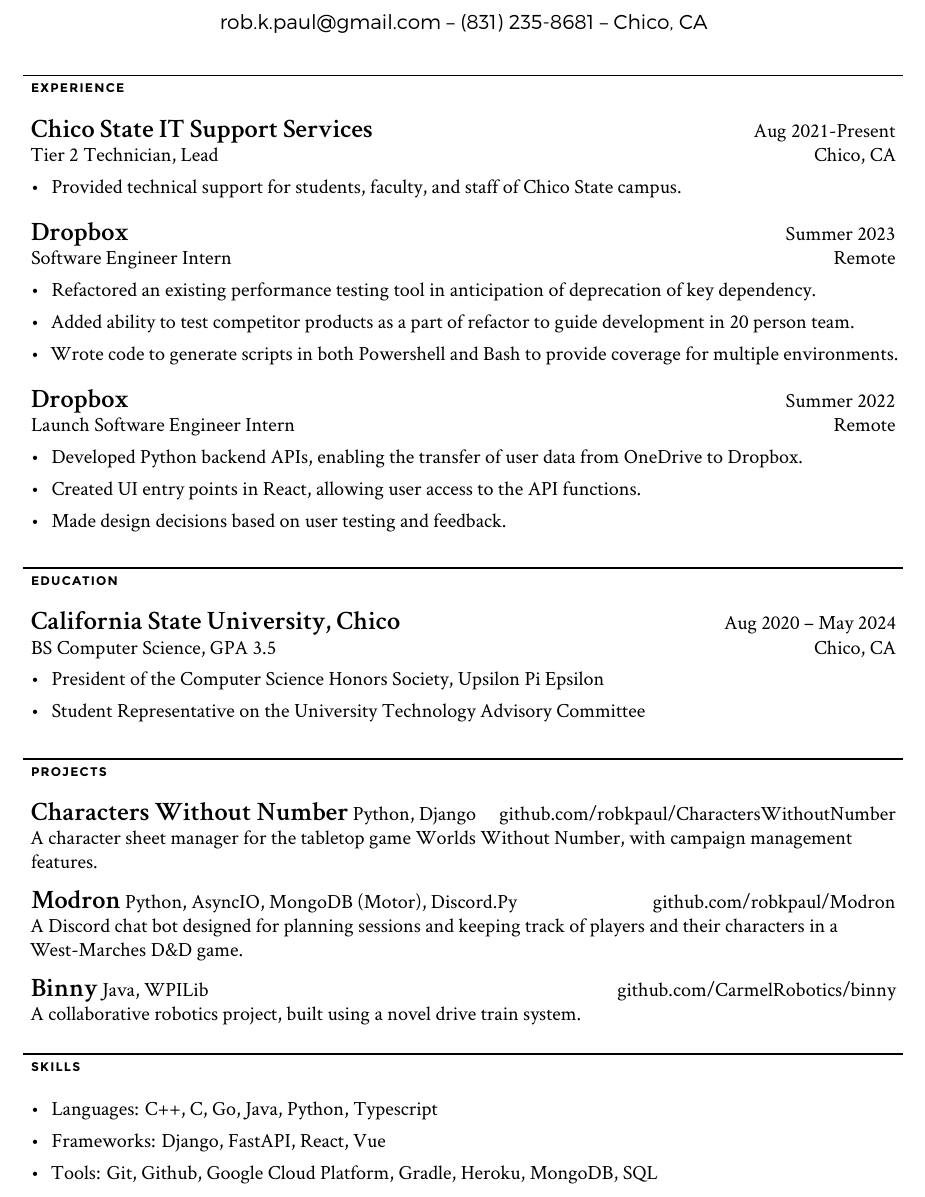
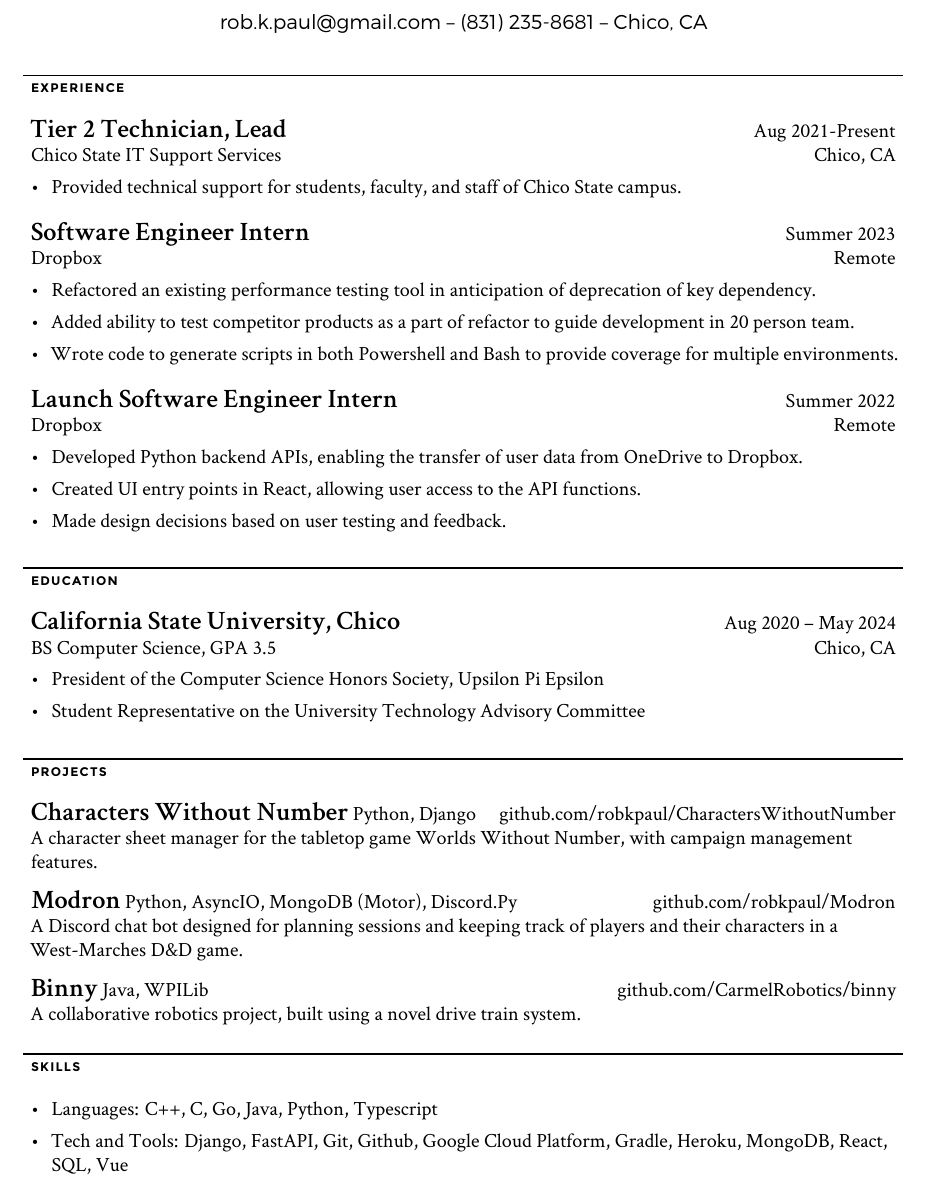
Before and after one commit to rp50/LaTex-Resume, a LaTeX CV (resume.tex): part of the page, cut so that both start at the same text. Compiled offline with XeLaTeX.

Commit message:
Switch headers

```diff
--- a/resume.tex
+++ b/resume.tex
@@ -17,17 +17,17 @@
 \chap{EXPERIENCE}{
 
 	\job
+	{Tier 2 Technician, Lead}
+	{Aug 2021-Present}
 	{Chico State IT Support Services}
-	{Aug 2021-Present}
-	{Tier 2 Technician, Lead}
 	{Chico, CA}
 	{\begin{newitemize}
 			\item Provided technical support for students, faculty, and staff of Chico State campus.
 		\end{newitemize}}
 	\job
+	{Software Engineer Intern}
+	{Summer 2023}
 	{Dropbox}
-	{Summer 2023}
-	{Software Engineer Intern}
 	{Remote}
 	{\begin{newitemize}
 			\item {Refactored an existing performance testing tool in anticipation of deprecation of key dependency.}
@@ -92,8 +92,7 @@
 
 	\begin{newitemize}
 		\item Languages: C++, C, Go, Java, Python, Typescript
-		\item Frameworks: Django, FastAPI, React, Vue
-		\item Tools: Git, Github, Google Cloud Platform, Gradle, Heroku, MongoDB, SQL
+		\item Tech and Tools: Django, FastAPI, Git, Github, Google Cloud Platform, Gradle, Heroku, MongoDB, React, SQL, Vue
 	\end{newitemize}
 }
 \end{document}
```
Also changed, not shown: resume.tex (4 more changed lines).
